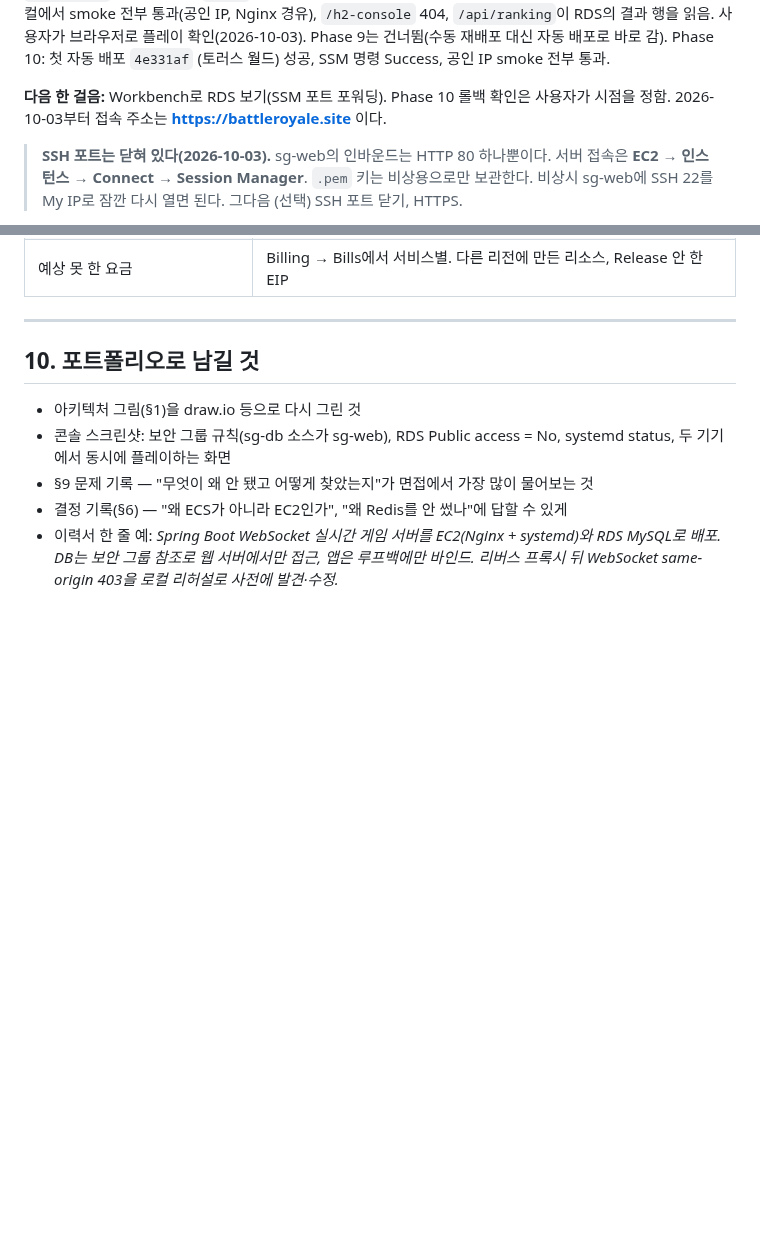
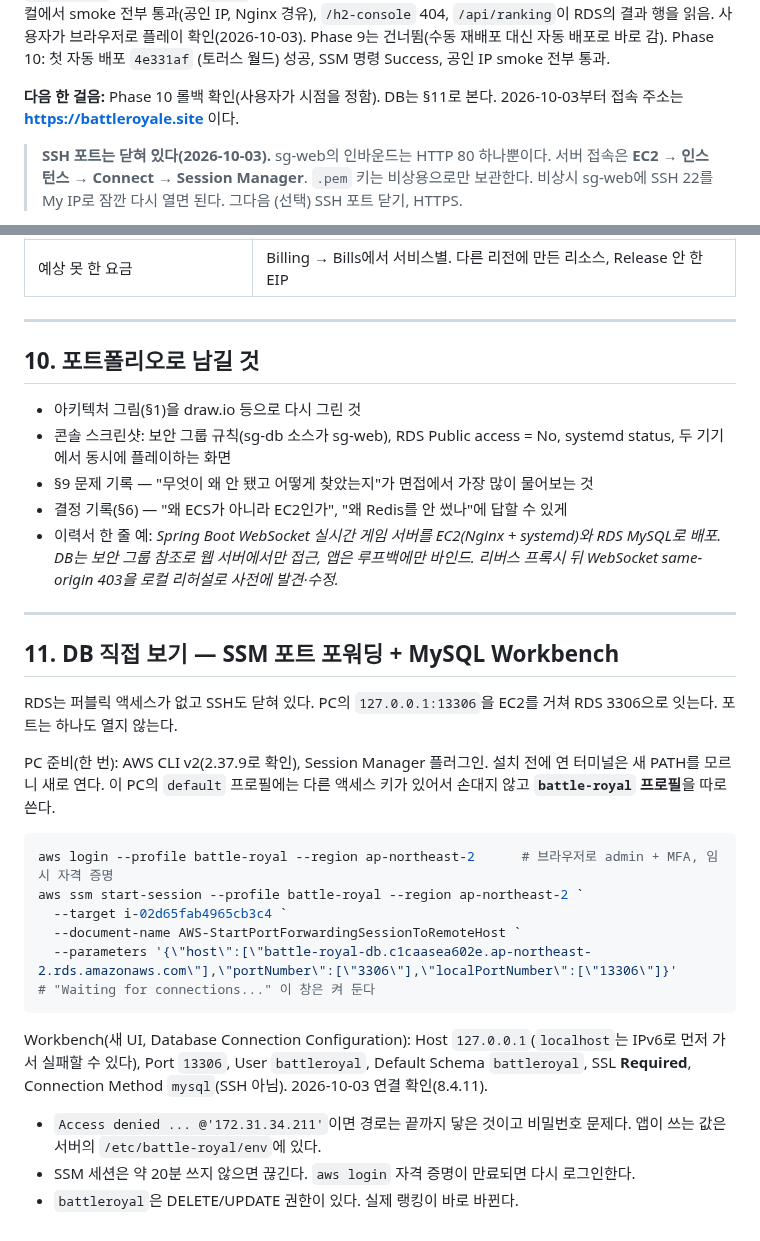
Before and after one commit to mhoo999/battle-royal, a Markdown page: docs/AWS_DEPLOYMENT.md, 2 parts joined by grey strips. Rendered like a GitHub page; blank space fills up the shorter version.

Commit message:
docs: reach RDS from Workbench over SSM port forwarding
Co-Authored-By: Claude Opus 5.5 <noreply@anthropic.com>

````diff
--- a/docs/AWS_DEPLOYMENT.md
+++ b/docs/AWS_DEPLOYMENT.md
@@ -30,8 +30,7 @@ Phase 8 일부: 로컬에서 smoke 전부 통과(공인 IP, Nginx 경유), `/h2-
 Phase 9는 건너뜀(수동 재배포 대신 자동 배포로 바로 감). Phase 10: 첫 자동 배포 `4e331af`
 (토러스 월드) 성공, SSM 명령 Success, 공인 IP smoke 전부 통과.
 
-**다음 한 걸음:** Workbench로 RDS 보기(SSM 포트 포워딩). Phase 10 롤백 확인은 사용자가
-시점을 정함. 2026-10-03부터 접속 주소는 **https://battleroyale.site** 이다.
+**다음 한 걸음:** Phase 10 롤백 확인(사용자가 시점을 정함). DB는 §11로 본다. 2026-10-03부터 접속 주소는 **https://battleroyale.site** 이다.
 
 > **SSH 포트는 닫혀 있다(2026-10-03).** sg-web의 인바운드는 HTTP 80 하나뿐이다. 서버
 > 접속은 **EC2 → 인스턴스 → Connect → Session Manager**. `.pem` 키는 비상용으로만
@@ -711,3 +710,32 @@ sudo journalctl -u battle-royal -n 50 --no-pager
 - 이력서 한 줄 예: *Spring Boot WebSocket 실시간 게임 서버를 EC2(Nginx + systemd)와
   RDS MySQL로 배포. DB는 보안 그룹 참조로 웹 서버에서만 접근, 앱은 루프백에만 바인드.
   리버스 프록시 뒤 WebSocket same-origin 403을 로컬 리허설로 사전에 발견·수정.*
+
+---
+
+## 11. DB 직접 보기 — SSM 포트 포워딩 + MySQL Workbench
+
+RDS는 퍼블릭 액세스가 없고 SSH도 닫혀 있다. PC의 `127.0.0.1:13306`을 EC2를 거쳐 RDS
+3306으로 잇는다. 포트는 하나도 열지 않는다.
+
+PC 준비(한 번): AWS CLI v2(2.37.9로 확인), Session Manager 플러그인. 설치 전에 연 터미널은
+새 PATH를 모르니 새로 연다. 이 PC의 `default` 프로필에는 다른 액세스 키가 있어서 손대지
+않고 **`battle-royal` 프로필**을 따로 쓴다.
+
+```powershell
+aws login --profile battle-royal --region ap-northeast-2      # 브라우저로 admin + MFA, 임시 자격 증명
+aws ssm start-session --profile battle-royal --region ap-northeast-2 `
+  --target i-02d65fab4965cb3c4 `
+  --document-name AWS-StartPortForwardingSessionToRemoteHost `
+  --parameters '{\"host\":[\"battle-royal-db.c1caasea602e.ap-northeast-2.rds.amazonaws.com\"],\"portNumber\":[\"3306\"],\"localPortNumber\":[\"13306\"]}'
+# "Waiting for connections..." 이 창은 켜 둔다
+```
+
+Workbench(새 UI, Database Connection Configuration): Host `127.0.0.1`(`localhost`는 IPv6로
+먼저 가서 실패할 수 있다), Port `13306`, User `battleroyal`, Default Schema `battleroyal`,
+SSL **Required**, Connection Method `mysql`(SSH 아님). 2026-10-03 연결 확인(8.4.11).
+
+- `Access denied ... @'172.31.34.211'`이면 경로는 끝까지 닿은 것이고 비밀번호 문제다. 앱이
+  쓰는 값은 서버의 `/etc/battle-royal/env`에 있다.
+- SSM 세션은 약 20분 쓰지 않으면 끊긴다. `aws login` 자격 증명이 만료되면 다시 로그인한다.
+- `battleroyal`은 DELETE/UPDATE 권한이 있다. 실제 랭킹이 바로 바뀐다.
````
Also changed, not shown: progress.md (+2 -1 lines).
